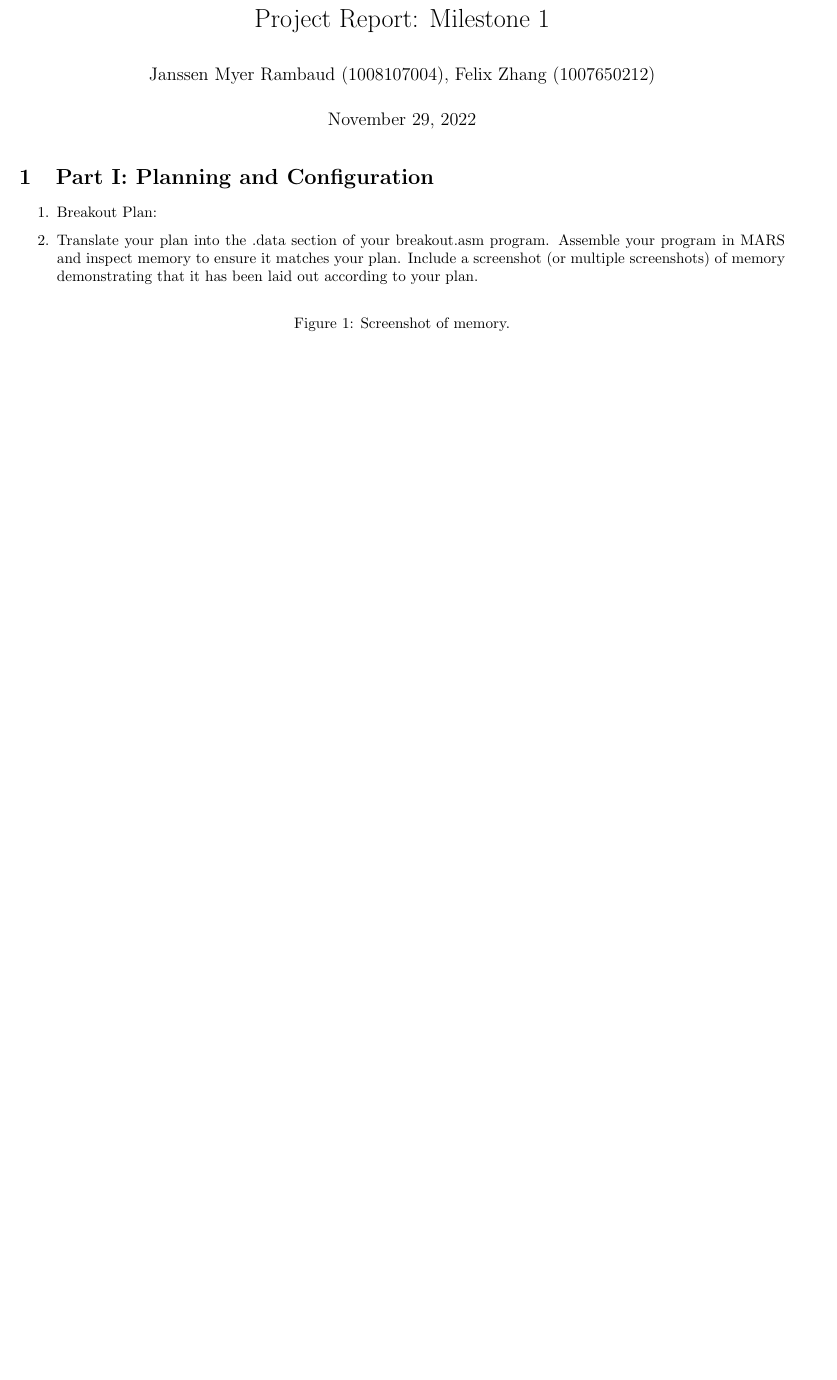
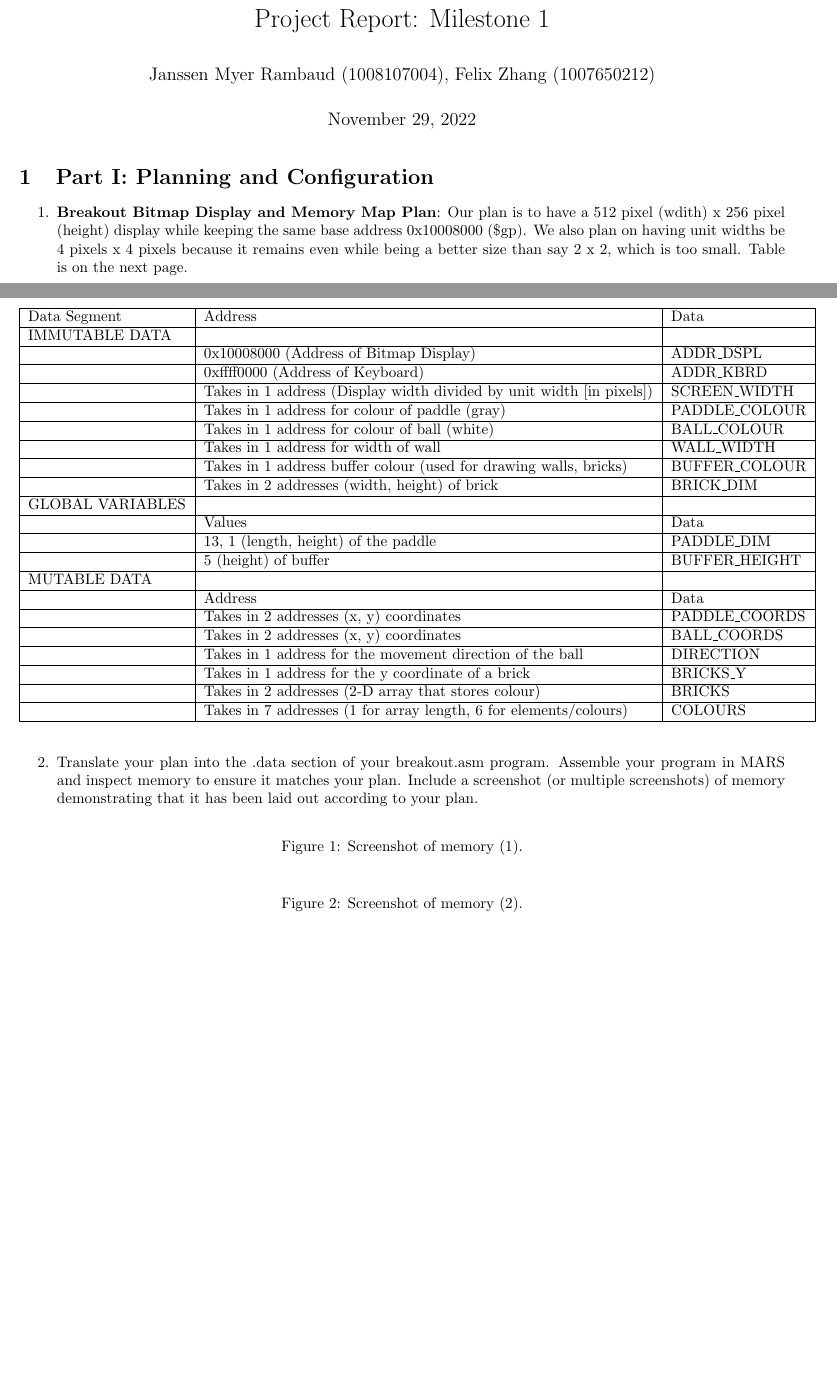
Before and after one commit to ff-zhang/breakout, a LaTeX document (project_report.tex): part of page 1 of 3 before the commit and two parts of pages 1 and 2 of 4 after it, the two joined at a grey line, cut so that both start at the same text, the shorter picture padded with empty space. Compiled offline with pdfLaTeX.

Commit message:
write up pt 1

```diff
--- a/project_report.tex
+++ b/project_report.tex
@@ -23,15 +23,54 @@
 \section{Part I: Planning and Configuration}
 
 \begin{enumerate}
-\item Breakout Plan:
+\item \textbf{Breakout Bitmap Display and Memory Map Plan}:
+Our plan is to have a 512 pixel (wdith) x 256 pixel (height) display while keeping the same base address 0x10008000 (\$gp). We also plan on having unit widths be 4 pixels x 4 pixels because it remains even while being a better size than say 2 x 2, which is too small. Table is on the next page.
 
+\begin{table}[]
+\begin{tabular}{|l|l|l|}
+\hline
+Data Segment     & Address                                                           & Data           \\ \hline
+IMMUTABLE DATA   &                                                                   &                \\ \hline
+                 & 0x10008000 (Address of Bitmap Display)                            & ADDR\_DSPL    \\ \hline
+                 & 0xffff0000 (Address of Keyboard)                                  & ADDR\_KBRD     \\ \hline
+                 & Takes in 1 address (Display width divided by unit width [in pixels])           & SCREEN\_WIDTH  \\ \hline
+                 & Takes in 1 address for colour of paddle (gray)                                 & PADDLE\_COLOUR \\ \hline
+                 & Takes in 1 address for colour of ball (white)                                  & BALL\_COLOUR   \\ \hline
+                 & Takes in 1 address for width of wall                                           & WALL\_WIDTH    \\ \hline
+                 & Takes in 1 address buffer colour (used for drawing walls, bricks)              & BUFFER\_COLOUR \\ \hline
+                 & Takes in 2 addresses (width, height) of brick                                  & BRICK\_DIM     \\ \hline
+GLOBAL VARIABLES &                                                                                &                \\ \hline
+                 & Values                                                                         & Data           \\ \hline
+                 & 13, 1 (length, height) of the paddle                                           & PADDLE\_DIM    \\ \hline
+                 & 5 (height) of buffer                                                           & BUFFER\_HEIGHT \\ \hline
+MUTABLE DATA     &                                                                   &                \\ \hline
+                 & Address                                                           & Data           \\ \hline
+                 & Takes in 2 addresses (x, y) coordinates                           & PADDLE\_COORDS \\ \hline
+                 & Takes in 2 addresses (x, y) coordinates                           & BALL\_COORDS   \\ \hline
+                 & Takes in 1 address for the movement direction of the ball         & DIRECTION      \\ \hline
+                 & Takes in 1 address for the y coordinate of a brick                & BRICKS\_Y      \\ \hline
+                 & Takes in 2 addresses (2-D array that stores colour)               & BRICKS         \\ \hline
+                 & Takes in 7 addresses (1 for array length, 6 for elements/colours) & COLOURS        \\ \hline
+\end{tabular}
+\end{table}
+
+\\
+
+\newpage
 \item Translate your plan into the .data section of your breakout.asm program. Assemble your program in MARS and inspect memory to ensure it matches your plan. Include a screenshot (or multiple screenshots) of memory demonstrating that it has been laid out according to your plan.
 
 \begin{figure}[ht!]
     \centering
-    % \includegraphics[width=0.8\textwidth]{milestone1_memory.png}
-    \caption{Screenshot of memory.}
-    \label{f:part1_memory_writer}
+    % \includegraphics[width=0.8\textwidth]{milestone1_memory1.png}
+    \caption{Screenshot of memory (1).}
+    \label{f:part1_memory1}
+\end{figure}
+
+\begin{figure}[ht!]
+    \centering
+    % \includegraphics[width=0.8\textwidth]{milestone1_memory2.png}
+    \caption{Screenshot of memory (2).}
+    \label{f:part1_memory2}
 \end{figure}
 
 \newpage
```
Also changed, not shown: project_report.pdf.
